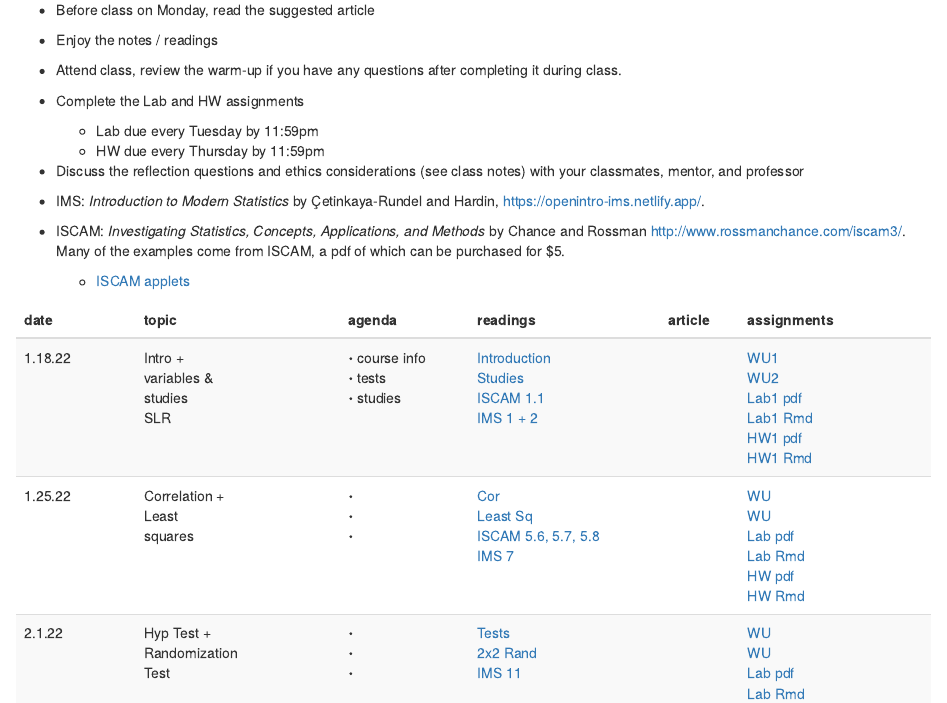
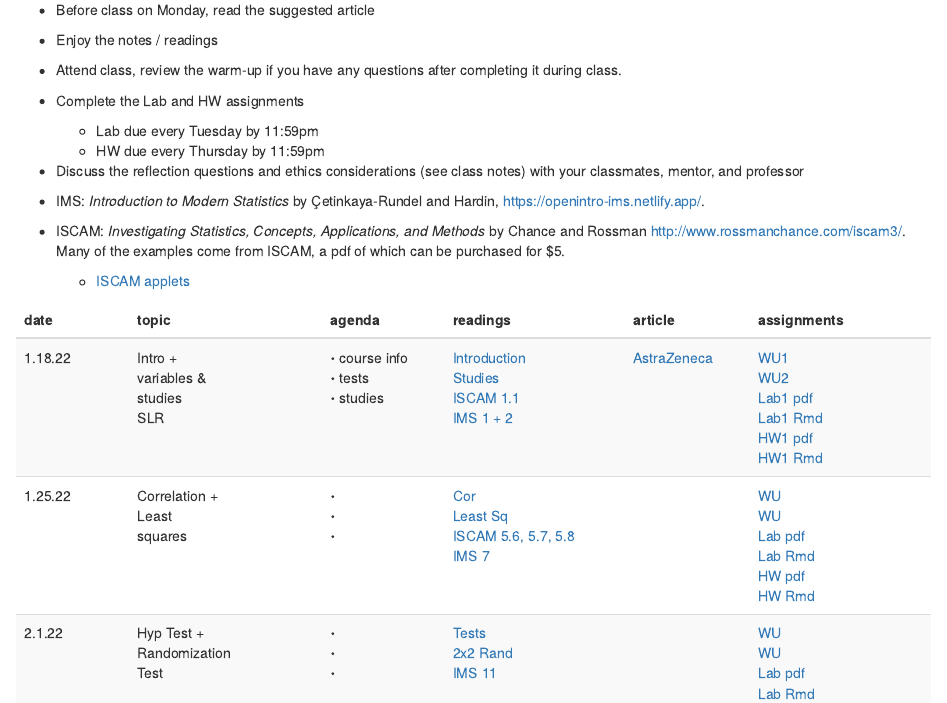
Before and after one commit to hardin47/m58-intro-stats, an R Markdown document (index.Rmd): the page in a window 1100 px wide, from 510 px down. Rendered offline with R 4.5, knitr and Pandoc, with nearby package versions; drawn as R Markdown's standard HTML page in place of the format the file asks for.

Commit message:
astrazeneca

```diff
--- a/index.Rmd
+++ b/index.Rmd
@@ -37,7 +37,7 @@ schedule <- tribble(
   ~`date`, ~topic, ~agenda, ~readings, ~article, ~assignments,
   "1.18.22", 'Intro + <br> variables &  <br> studies <br> SLR',"$\\boldsymbol{\\cdot}$ course info <br> $\\boldsymbol{\\cdot}$ tests <br> $\\boldsymbol{\\cdot}$ studies",
   '<a href="https://st47s.com/Math58/Notes/intro.html#intro"><i class="fas fa-book-open"></i> Introduction</a> <br> <a href="https://st47s.com/Math58/Notes/intro.html#experim"><i class="fas fa-book-open"></i> Studies</a>  <br> <a href = "http://www.rossmanchance.com/iscam3/" target = "_blank"><i class="fas fa-book-open"></i> ISCAM 1.1</a> <br> <a href="https://openintro-ims.netlify.app/data-hello.html"><i class="fas fa-book-open"></i> IMS 1 + 2</a>',
-  '<a href=""><i class="fas fa-newspaper"></i> </a> <br> ',
+  '<a href="https://www.wired.com/story/the-astrazeneca-covid-vaccine-data-isnt-up-to-snuff/"><i class="fas fa-newspaper"></i> AstraZeneca</a> <br> ',
   '<a href="https://m58-intro-stats.netlify.app/slides/wu1_ma58b_s22.pdf"><i class="fas fa-pencil-alt"></i> WU1</a> <br> <a href="https://m58-intro-stats/slides/wu2_ma58b_s22.pdf"><i class="fas fa-pencil-alt"></i> WU2</a> <br> <a href="https://m58-intro-stats.netlify.app/slides/lab1_m58_intro_to_data.pdf"><i class="fas fa-desktop"></i> Lab1 pdf</a> <br> <a href="https://m58-intro-stats.netlify.app/slides/lab1_m58_intro_to_data.Rmd"><i class="fas fa-desktop"></i> Lab1 Rmd</a> <br> <a href="https://m58-intro-stats.netlify.app/slides/MA58_HW1s21.pdf"><i class="fas fa-laptop"></i> HW1 pdf</a> <br> <a href="https://m58-intro-stats.netlify.app/slides/MA58_HW1s21.Rmd"><i class="fas fa-laptop"></i> HW1 Rmd</a>',
 
   "1.25.22", 'Correlation + <br>Least<br>squares<br> ',"$\\boldsymbol{\\cdot}$  <br> $\\boldsymbol{\\cdot}$ <br> $\\boldsymbol{\\cdot}$ ",
```
Also changed, not shown: 4 other files.
